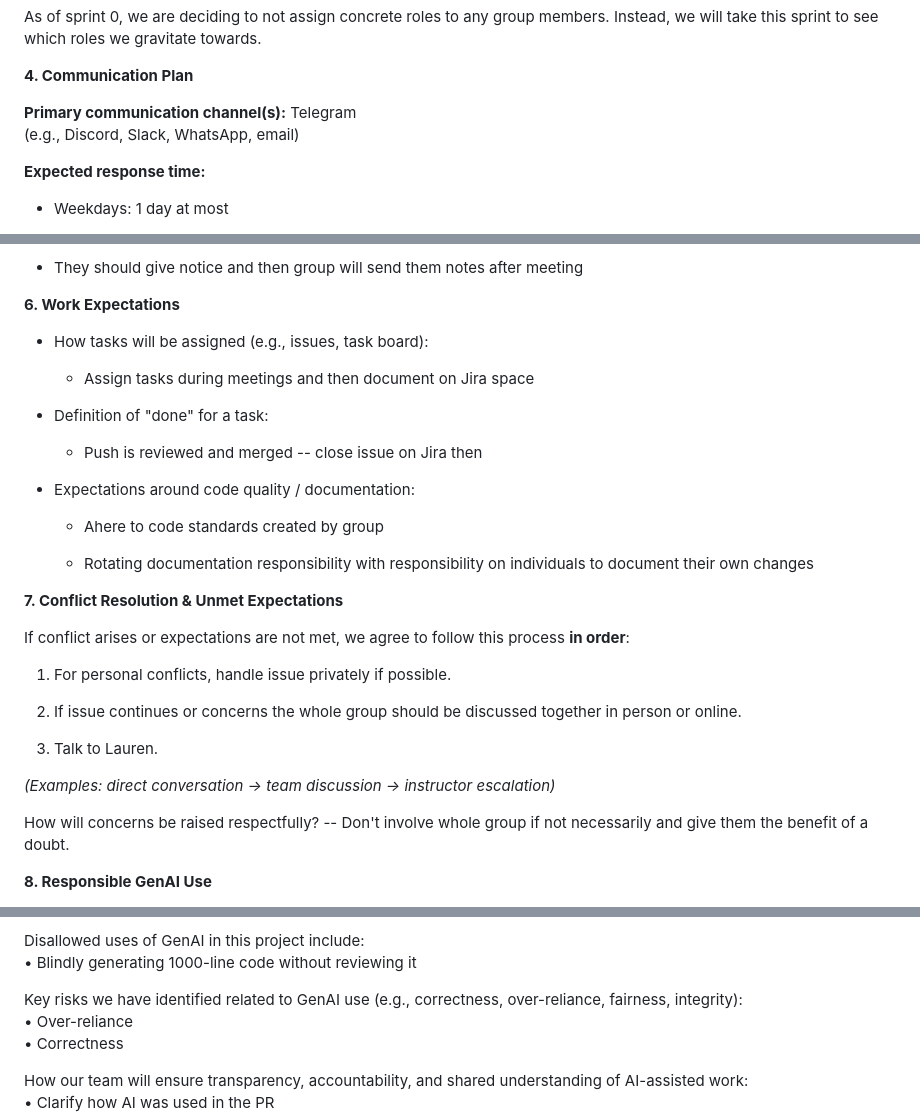
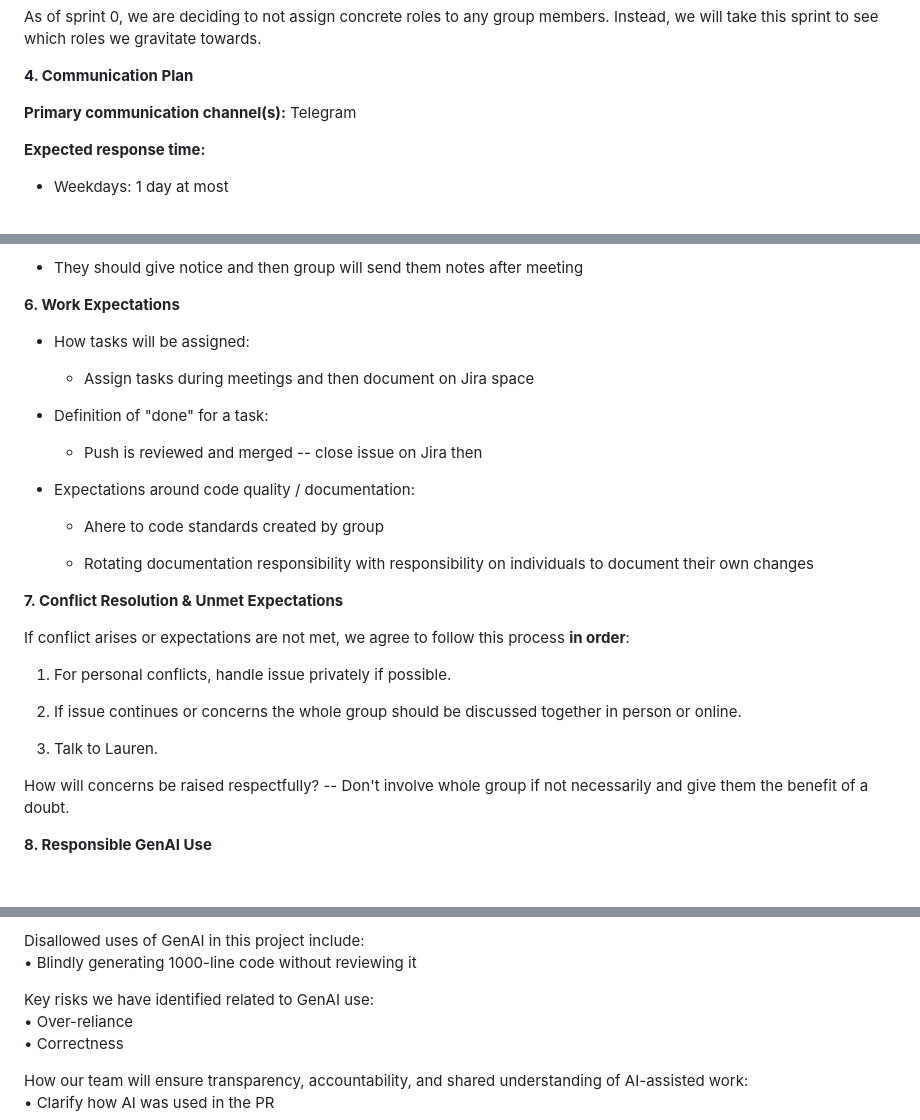
Before and after one commit to popcorn9499/future-problems, a Markdown page: docs/WorkingAgreement.md, 3 parts joined by grey strips. GitHub-like rendering; blank space fills up the shorter version.

Commit message:
general cleanup

```diff
--- a/docs/WorkingAgreement.md
+++ b/docs/WorkingAgreement.md
@@ -67,8 +67,7 @@ gravitate towards.
 
 **4. Communication Plan**
 
-**Primary communication channel(s):** Telegram\
-(e.g., Discord, Slack, WhatsApp, email)
+**Primary communication channel(s):** Telegram
 
 **Expected response time:**
 
@@ -105,19 +104,19 @@ gravitate towards.
 
 **6. Work Expectations**
 
--   How tasks will be assigned (e.g., issues, task board):
+- How tasks will be assigned:
 
-    -   Assign tasks during meetings and then document on Jira space
+    - Assign tasks during meetings and then document on Jira space
 
--   Definition of "done" for a task:
+- Definition of "done" for a task:
 
-    -   Push is reviewed and merged -- close issue on Jira then
+    - Push is reviewed and merged -- close issue on Jira then
 
--   Expectations around code quality / documentation:
+- Expectations around code quality / documentation:
 
-    -   Ahere to code standards created by group
+    - Ahere to code standards created by group
 
-    -   Rotating documentation responsibility with responsibility on
+    - Rotating documentation responsibility with responsibility on
         individuals to document their own changes
 
 **7. Conflict Resolution & Unmet Expectations**
@@ -125,15 +124,13 @@ gravitate towards.
 If conflict arises or expectations are not met, we agree to follow this
 process **in order**:
 
-1.  For personal conflicts, handle issue privately if possible.
+1. For personal conflicts, handle issue privately if possible.
 
-2.  If issue continues or concerns the whole group should be discussed
+2. If issue continues or concerns the whole group should be discussed
     together in person or online.
 
-3.  Talk to Lauren.
+3. Talk to Lauren.
 
-*(Examples: direct conversation → team discussion → instructor
-escalation)*
 
 How will concerns be raised respectfully? -- Don't involve whole group
 if not necessarily and give them the benefit of a doubt.
@@ -153,8 +150,7 @@ code standards)\
 Disallowed uses of GenAI in this project include:\
 • Blindly generating 1000-line code without reviewing it
 
-Key risks we have identified related to GenAI use (e.g., correctness,
-over-reliance, fairness, integrity):\
+Key risks we have identified related to GenAI use:\
 • Over-reliance\
 • Correctness
 
```
Also changed, not shown: other parts of docs/WorkingAgreement.md (+2 -2 lines).
